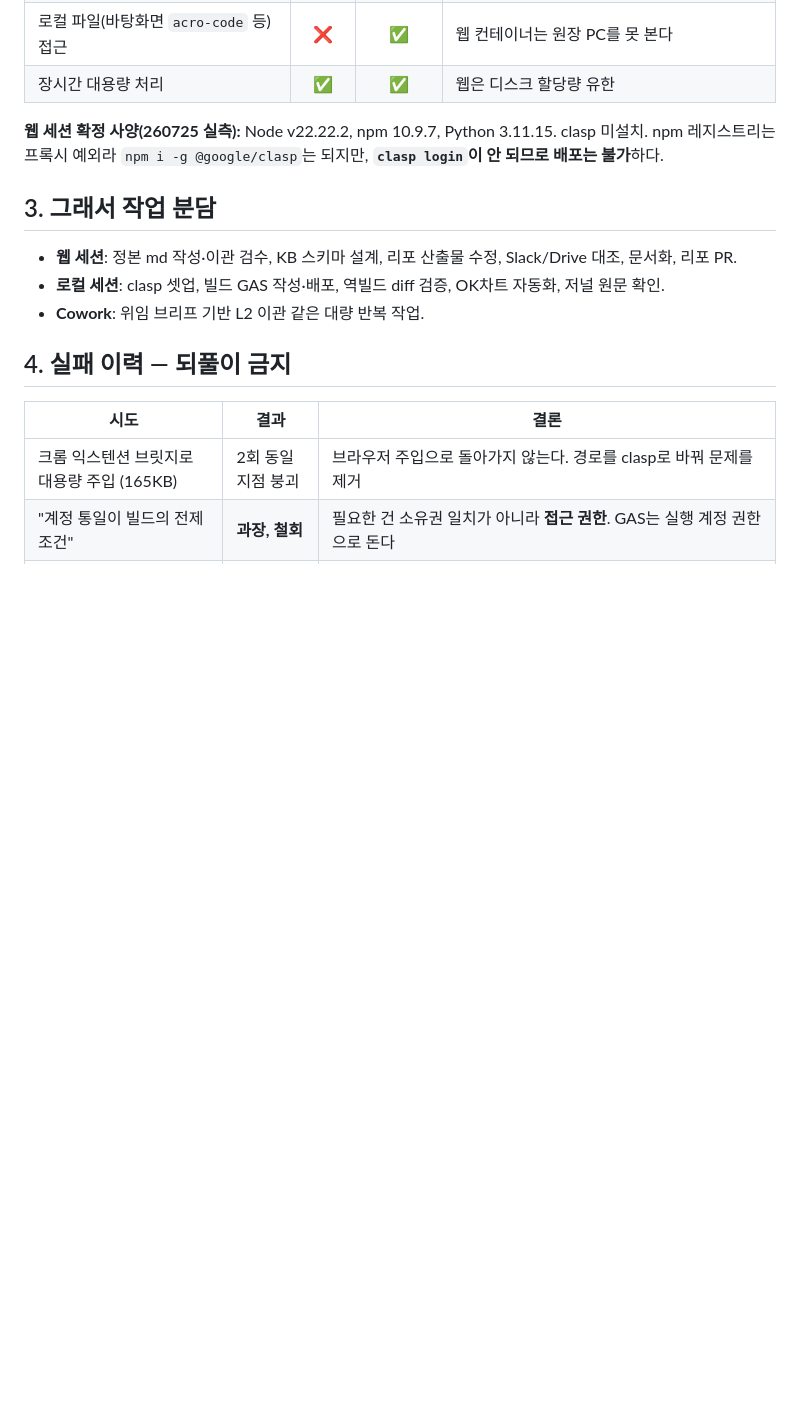
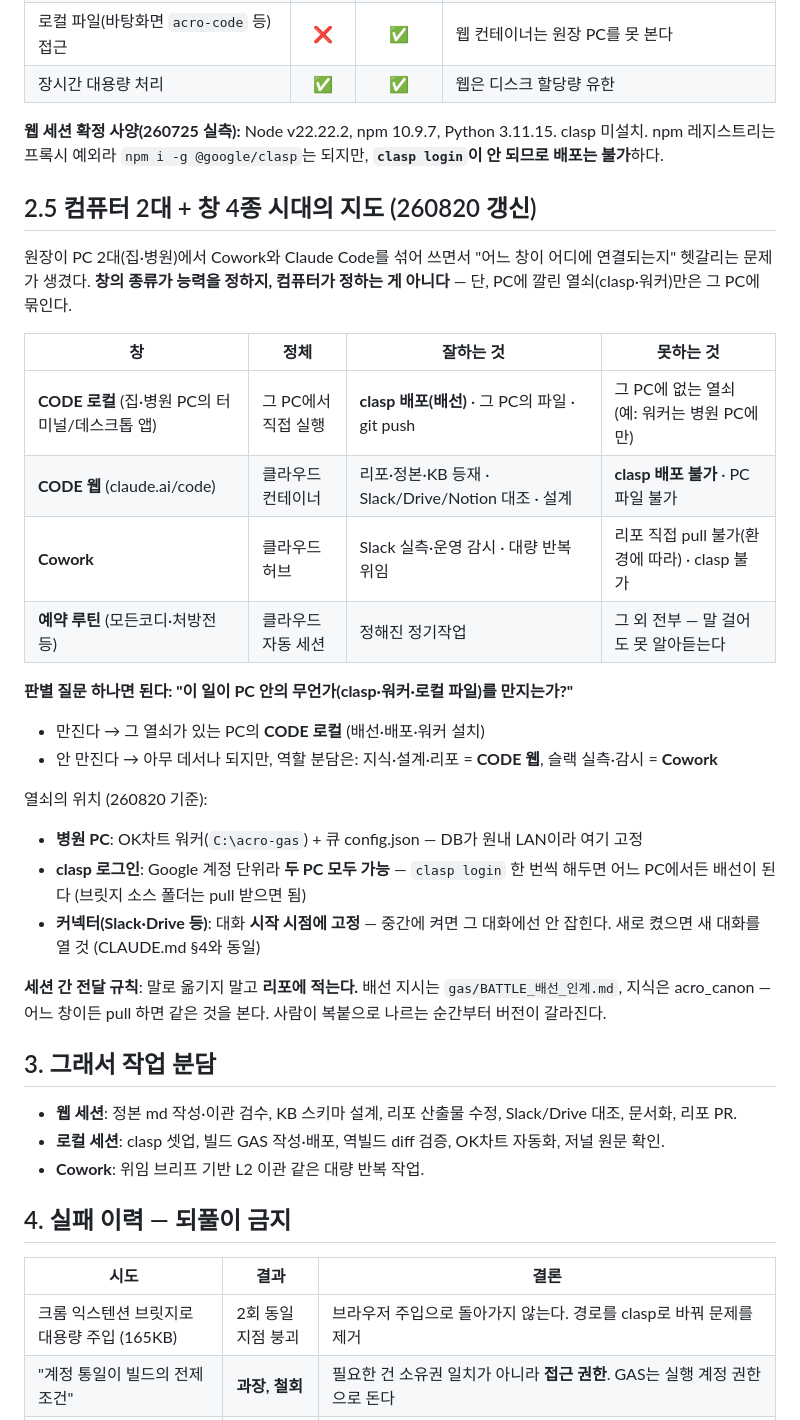
Before and after one commit to acrohani75-dot/acro, a Markdown page: docs/아크로드_세션운영.md, the part around the change. GitHub-like rendering; blank space fills up the shorter version.

Commit message:
세션운영 지도 갱신 — 2PC·4창 판별표 + 뇌 재배포 0.5순위

```diff
--- a/docs/아크로드_세션운영.md
+++ b/docs/아크로드_세션운영.md
@@ -28,6 +28,34 @@
 
 **웹 세션 확정 사양(260725 실측):** Node v22.22.2, npm 10.9.7, Python 3.11.15. clasp 미설치.
 npm 레지스트리는 프록시 예외라 `npm i -g @google/clasp`는 되지만, **`clasp login`이 안 되므로 배포는 불가**하다.
+
+## 2.5 컴퓨터 2대 + 창 4종 시대의 지도 (260820 갱신)
+
+원장이 PC 2대(집·병원)에서 Cowork와 Claude Code를 섞어 쓰면서 "어느 창이 어디에
+연결되는지" 헷갈리는 문제가 생겼다. **창의 종류가 능력을 정하지, 컴퓨터가 정하는 게 아니다** —
+단, PC에 깔린 열쇠(clasp·워커)만은 그 PC에 묶인다.
+
+| 창 | 정체 | 잘하는 것 | 못하는 것 |
+|---|---|---|---|
+| **CODE 로컬** (집·병원 PC의 터미널/데스크톱 앱) | 그 PC에서 직접 실행 | **clasp 배포(배선)** · 그 PC의 파일 · git push | 그 PC에 없는 열쇠 (예: 워커는 병원 PC에만) |
+| **CODE 웹** (claude.ai/code) | 클라우드 컨테이너 | 리포·정본·KB 등재 · Slack/Drive/Notion 대조 · 설계 | **clasp 배포 불가** · PC 파일 불가 |
+| **Cowork** | 클라우드 허브 | Slack 실측·운영 감시 · 대량 반복 위임 | 리포 직접 pull 불가(환경에 따라) · clasp 불가 |
+| **예약 루틴** (모든코디·처방전 등) | 클라우드 자동 세션 | 정해진 정기작업 | 그 외 전부 — 말 걸어도 못 알아듣는다 |
+
+**판별 질문 하나면 된다: "이 일이 PC 안의 무언가(clasp·워커·로컬 파일)를 만지는가?"**
+- 만진다 → 그 열쇠가 있는 PC의 **CODE 로컬** (배선·배포·워커 설치)
+- 안 만진다 → 아무 데서나 되지만, 역할 분담은: 지식·설계·리포 = **CODE 웹**, 슬랙 실측·감시 = **Cowork**
+
+열쇠의 위치 (260820 기준):
+- **병원 PC**: OK차트 워커(`C:\acro-gas`) + 큐 config.json — DB가 원내 LAN이라 여기 고정
+- **clasp 로그인**: Google 계정 단위라 **두 PC 모두 가능** — `clasp login` 한 번씩 해두면
+  어느 PC에서든 배선이 된다 (브릿지 소스 폴더는 pull 받으면 됨)
+- **커넥터(Slack·Drive 등)**: 대화 **시작 시점에 고정** — 중간에 켜면 그 대화에선 안 잡힌다.
+  새로 켰으면 새 대화를 열 것 (CLAUDE.md §4와 동일)
+
+**세션 간 전달 규칙**: 말로 옮기지 말고 **리포에 적는다.** 배선 지시는 `gas/BATTLE_배선_인계.md`,
+지식은 acro_canon — 어느 창이든 pull 하면 같은 것을 본다. 사람이 복붙으로 나르는 순간부터
+버전이 갈라진다.
 
 ## 3. 그래서 작업 분담
 
```
Also changed, not shown: gas/BATTLE_배선_인계.md (+6 -0 lines).
